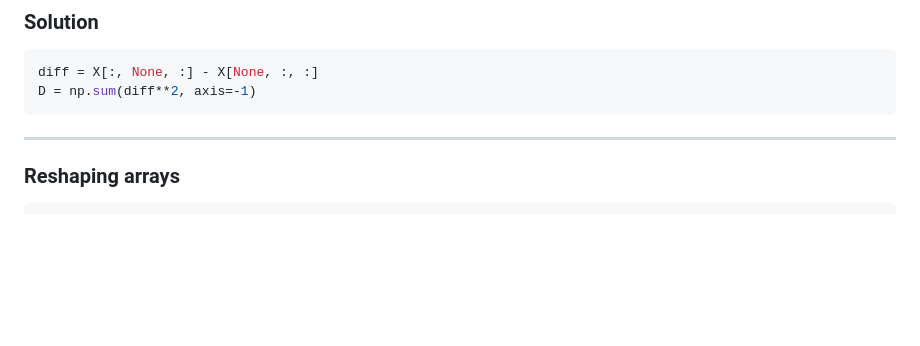
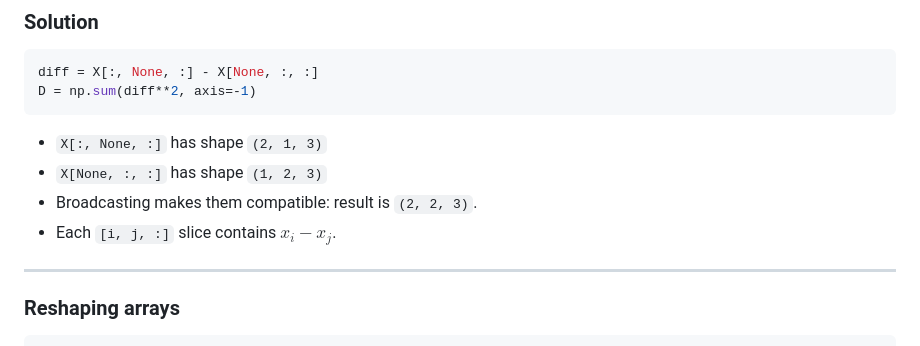
Before and after one commit to bstaber/ensai-2a-prog-alg-ml, a Markdown page: docs/numpy101.md, the part around the change. Rendered like a GitHub page; blank space fills up the shorter version.

Commit message:
Enhance numpy101 with broadcasting details
Added explanation of array shapes and broadcasting in numpy.

````diff
--- a/docs/numpy101.md
+++ b/docs/numpy101.md
@@ -204,6 +204,11 @@ diff = X[:, None, :] - X[None, :, :]
 D = np.sum(diff**2, axis=-1)
 ```
 
+- `X[:, None, :]` has shape `(2, 1, 3)`
+- `X[None, :, :]` has shape `(1, 2, 3)`
+- Broadcasting makes them compatible: result is `(2, 2, 3)`.
+- Each `[i, j, :]` slice contains $x_i - x_j$.
+
 ---
 
 ### Reshaping arrays
````
